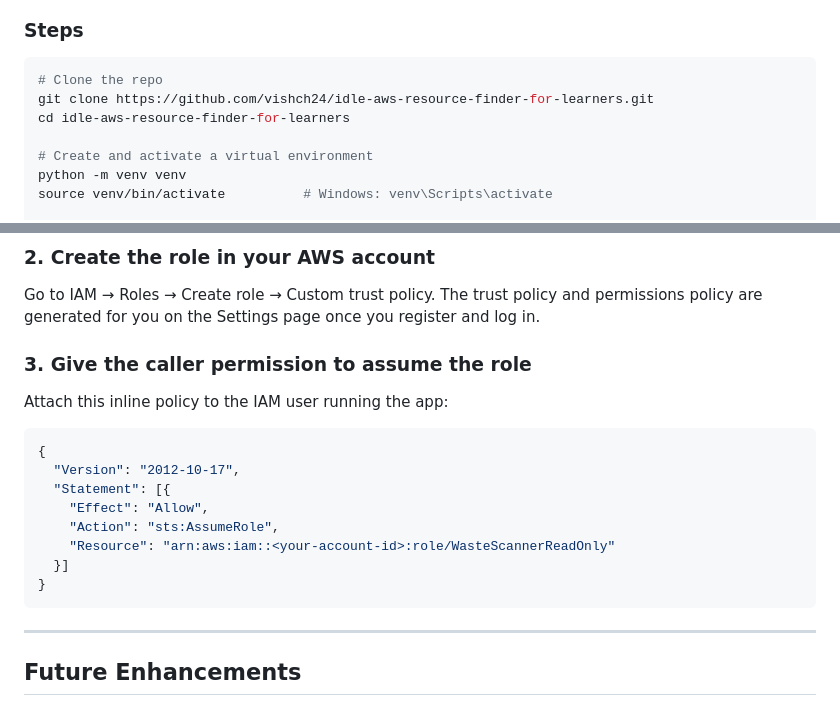
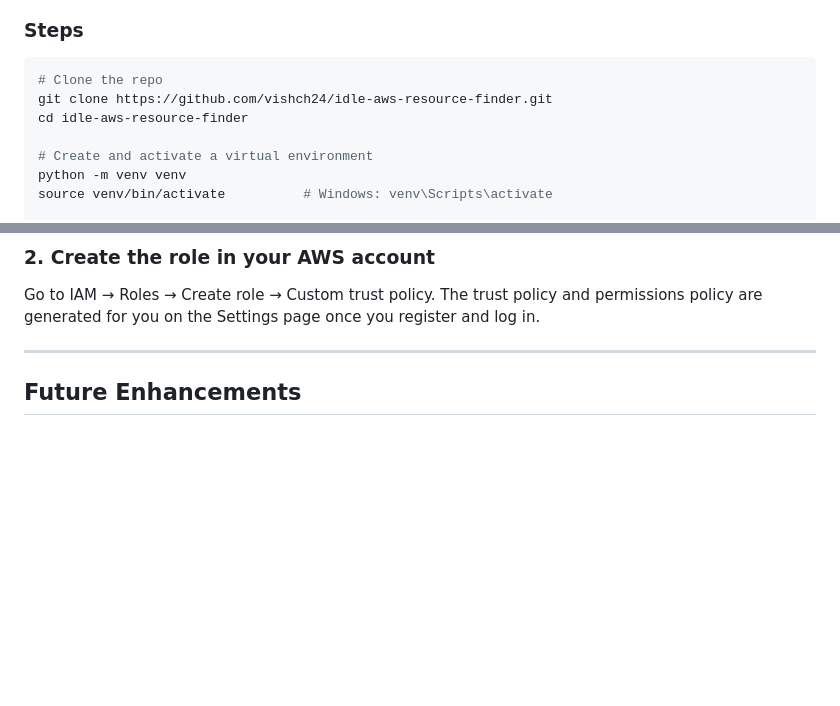
Before and after one commit to vishch24/idle-aws-resource-finder, a Markdown page: README.md, 2 parts joined by grey strips. Drawn GitHub-style; blank space fills up the shorter version.

Commit message:
Added README.md for the project

````diff
--- a/README.md
+++ b/README.md
@@ -129,8 +129,8 @@ The app never stores your AWS access keys. It uses a read-only cross-account IAM
 
 ```bash
 # Clone the repo
-git clone https://github.com/vishch24/idle-aws-resource-finder-for-learners.git
-cd idle-aws-resource-finder-for-learners
+git clone https://github.com/vishch24/idle-aws-resource-finder.git
+cd idle-aws-resource-finder
 
 # Create and activate a virtual environment
 python -m venv venv
@@ -173,19 +173,6 @@ aws sts get-caller-identity --query Arn --output text
 ### 2. Create the role in your AWS account
 Go to IAM → Roles → Create role → Custom trust policy. The trust policy and permissions policy are generated for you on the Settings page once you register and log in.
 
-### 3. Give the caller permission to assume the role
-Attach this inline policy to the IAM user running the app:
-```json
-{
-  "Version": "2012-10-17",
-  "Statement": [{
-    "Effect": "Allow",
-    "Action": "sts:AssumeRole",
-    "Resource": "arn:aws:iam::<your-account-id>:role/WasteScannerReadOnly"
-  }]
-}
-```
-
 ---
 
 ## Future Enhancements
````
